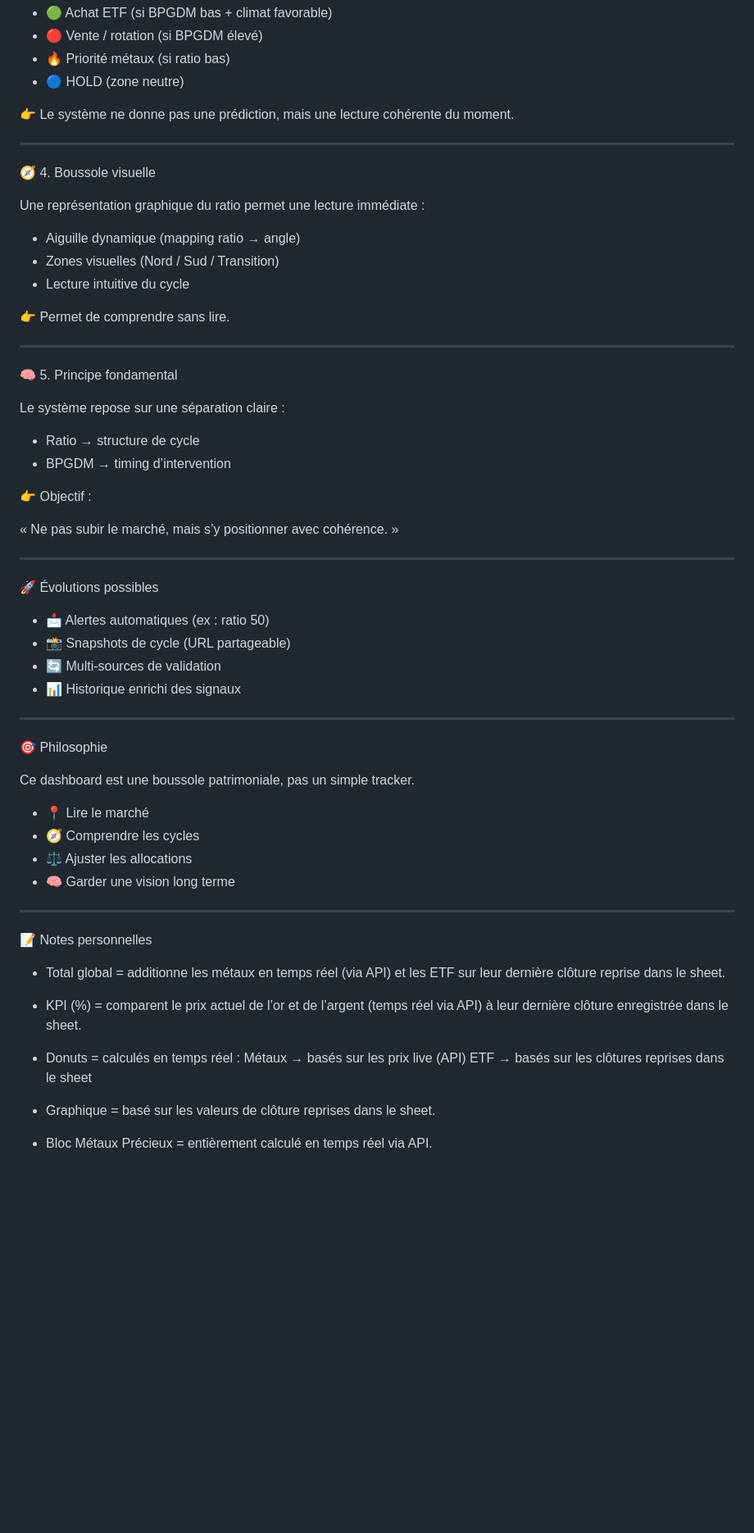
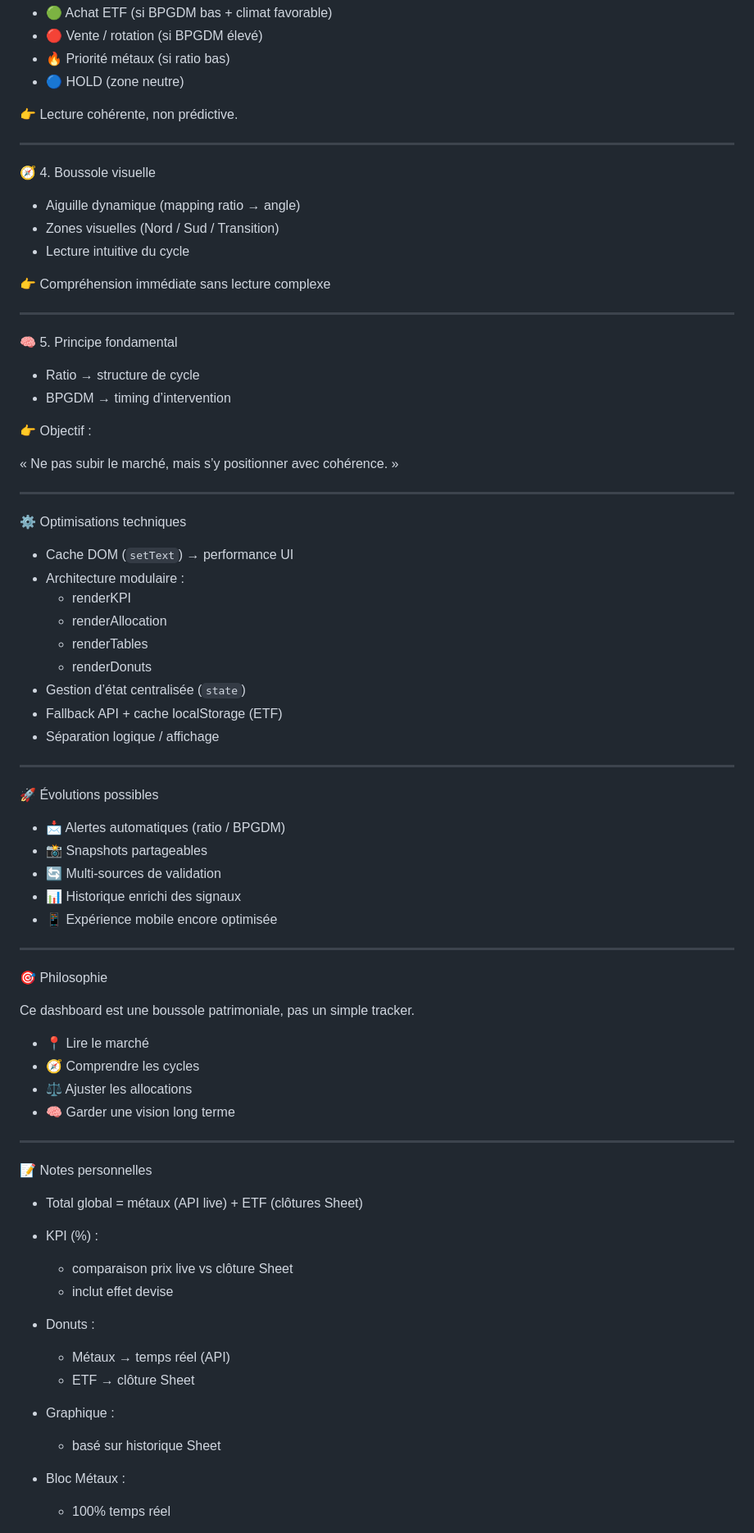
Before and after one commit to passaelen/dashboard, a Markdown page: README.md, the part around one of its changes. Shown at 82% size. Rendered like a GitHub page; blank space fills up the shorter version.

```diff
--- a/README.md
+++ b/README.md
@@ -214,25 +217,21 @@ Les deux indicateurs sont fusionnés pour produire un signal opérationnel uniqu
 - 🔥 Priorité métaux (si ratio bas)
 - 🔵 HOLD (zone neutre)
 
-👉 Le système ne donne pas une prédiction, mais une lecture cohérente du moment.
+👉 Lecture cohérente, non prédictive.
 
 ---
 
 🧭 4. Boussole visuelle
 
-Une représentation graphique du ratio permet une lecture immédiate :
-
 - Aiguille dynamique (mapping ratio → angle)
 - Zones visuelles (Nord / Sud / Transition)
 - Lecture intuitive du cycle
 
-👉 Permet de comprendre sans lire.
+👉 Compréhension immédiate sans lecture complexe
 
 ---
 
 🧠 5. Principe fondamental
-
-Le système repose sur une séparation claire :
 
 - Ratio → structure de cycle
 - BPGDM → timing d’intervention
@@ -243,12 +242,27 @@ Le système repose sur une séparation claire :
 
 ---
 
+⚙️ Optimisations techniques
+
+- Cache DOM (`setText`) → performance UI
+- Architecture modulaire :
+  - renderKPI
+  - renderAllocation
+  - renderTables
+  - renderDonuts
+- Gestion d’état centralisée (`state`)
+- Fallback API + cache localStorage (ETF)
+- Séparation logique / affichage
+
+---
+
 🚀 Évolutions possibles
 
-- 📩 Alertes automatiques (ex : ratio 50)
-- 📸 Snapshots de cycle (URL partageable)
+- 📩 Alertes automatiques (ratio / BPGDM)
+- 📸 Snapshots partageables
 - 🔄 Multi-sources de validation
 - 📊 Historique enrichi des signaux
+- 📱 Expérience mobile encore optimisée
 
 ---
 
@@ -262,17 +276,22 @@ Ce dashboard est une boussole patrimoniale, pas un simple tracker.
 - 🧠 Garder une vision long terme
 
 ---
+
 📝 Notes personnelles
 
-- Total global = additionne les métaux en temps réel (via API) et les ETF sur leur dernière clôture reprise dans le sheet.
+- Total global = métaux (API live) + ETF (clôtures Sheet)
 
-- KPI (%) = comparent le prix actuel de l’or et de l’argent (temps réel via API) à leur dernière clôture enregistrée dans le sheet.
+- KPI (%) :
+  - comparaison prix live vs clôture Sheet
+  - inclut effet devise
 
-- Donuts = calculés en temps réel :
-  Métaux → basés sur les prix live (API)
-  ETF → basés sur les clôtures reprises dans le sheet
+- Donuts :
+  - Métaux → temps réel (API)
+  - ETF → clôture Sheet
 
-- Graphique = basé sur les valeurs de clôture reprises dans le sheet.
+- Graphique :
+  - basé sur historique Sheet
 
-- Bloc Métaux Précieux = entièrement calculé en temps réel via API.
+- Bloc Métaux :
+  - 100% temps réel
 
```
Also changed, not shown: other parts of README.md (+20 -13 lines).
